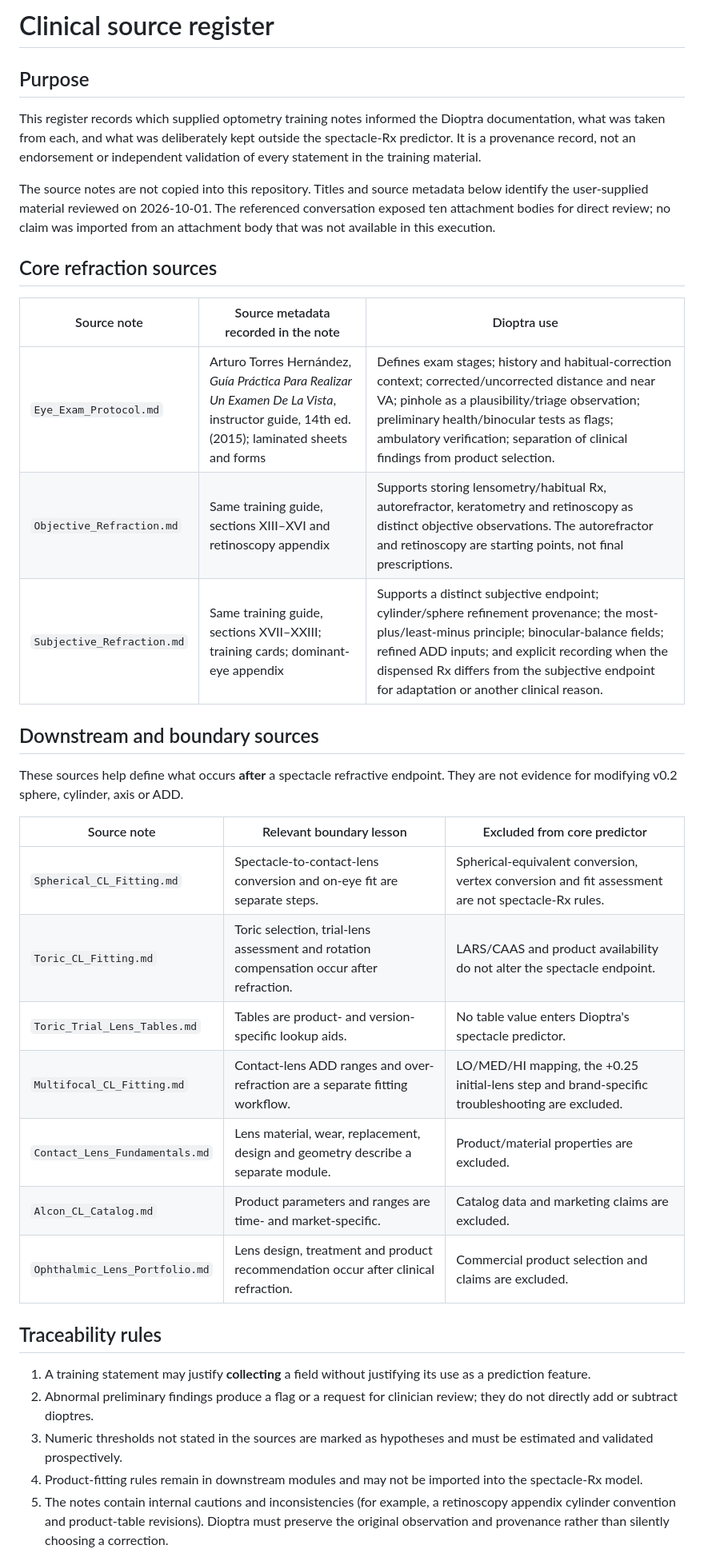
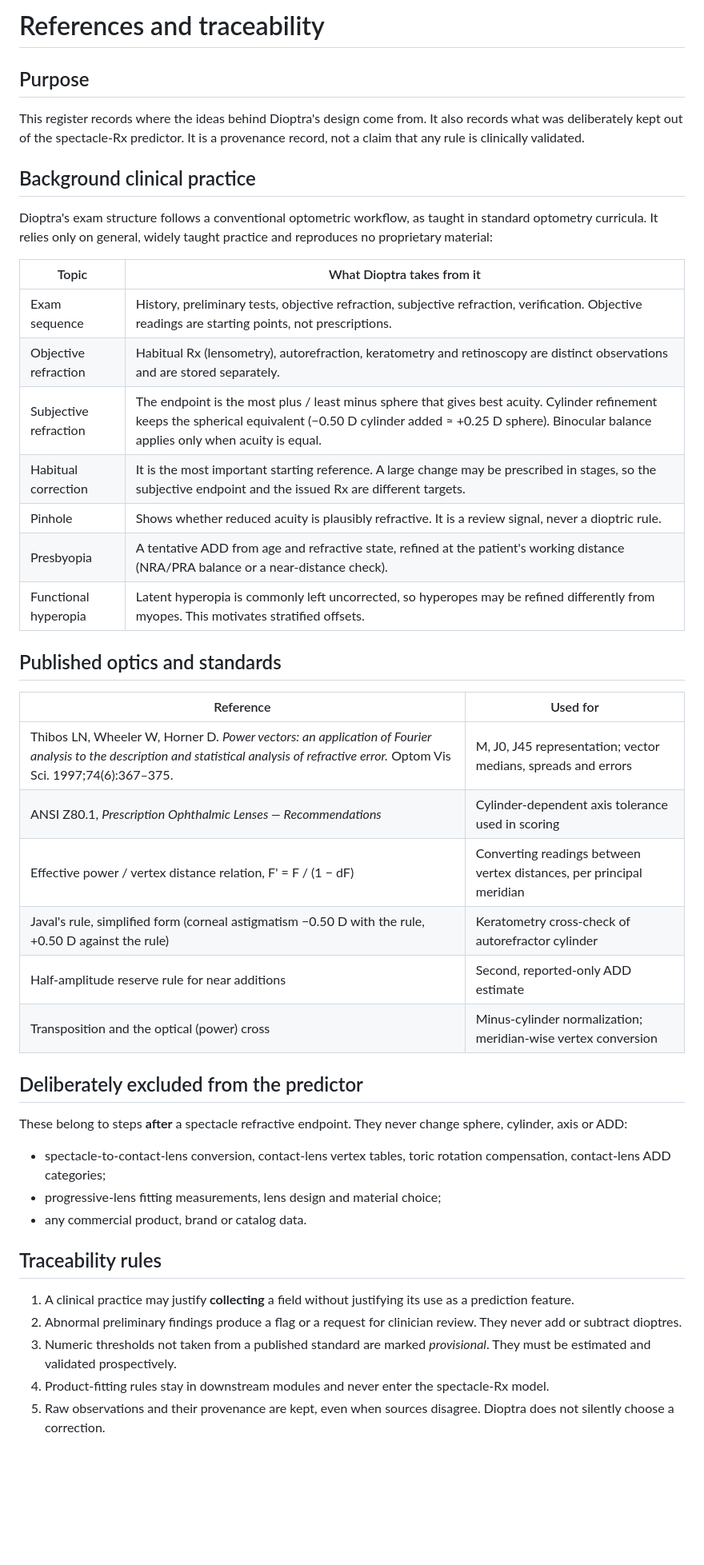
Before and after one commit to seraphblume/dioptra, a Markdown page: docs/source-register.md, the part around one of its changes. Shown at 80% size. Rendered like a GitHub page; blank space fills up the shorter version.

Commit message:
Sync docs/source-register.md for v0.3 shadow

```diff
--- a/docs/source-register.md
+++ b/docs/source-register.md
@@ -1,38 +1,47 @@
-# Clinical source register
+# References and traceability
 
 ## Purpose
 
-This register records which supplied optometry training notes informed the Dioptra documentation, what was taken from each, and what was deliberately kept outside the spectacle-Rx predictor. It is a provenance record, not an endorsement or independent validation of every statement in the training material.
+This register records where the ideas behind Dioptra's design come from. It also records what was deliberately kept out of the spectacle-Rx predictor. It is a provenance record, not a claim that any rule is clinically validated.
 
-The source notes are not copied into this repository. Titles and source metadata below identify the user-supplied material reviewed on 2026-10-01. The referenced conversation exposed ten attachment bodies for direct review; no claim was imported from an attachment body that was not available in this execution.
+## Background clinical practice
 
-## Core refraction sources
+Dioptra's exam structure follows a conventional optometric workflow, as taught in standard optometry curricula. It relies only on general, widely taught practice and reproduces no proprietary material:
 
-| Source note | Source metadata recorded in the note | Dioptra use |
-|---|---|---|
-| `Eye_Exam_Protocol.md` | Arturo Torres Hernández, *Guía Práctica Para Realizar Un Examen De La Vista*, instructor guide, 14th ed. (2015); laminated sheets and forms | Defines exam stages; history and habitual-correction context; corrected/uncorrected distance and near VA; pinhole as a plausibility/triage observation; preliminary health/binocular tests as flags; ambulatory verification; separation of clinical findings from product selection. |
-| `Objective_Refraction.md` | Same training guide, sections XIII–XVI and retinoscopy appendix | Supports storing lensometry/habitual Rx, autorefractor, keratometry and retinoscopy as distinct objective observations. The autorefractor and retinoscopy are starting points, not final prescriptions. |
-| `Subjective_Refraction.md` | Same training guide, sections XVII–XXIII; training cards; dominant-eye appendix | Supports a distinct subjective endpoint; cylinder/sphere refinement provenance; the most-plus/least-minus principle; binocular-balance fields; refined ADD inputs; and explicit recording when the dispensed Rx differs from the subjective endpoint for adaptation or another clinical reason. |
+| Topic | What Dioptra takes from it |
+|---|---|
+| Exam sequence | History, preliminary tests, objective refraction, subjective refraction, verification. Objective readings are starting points, not prescriptions. |
+| Objective refraction | Habitual Rx (lensometry), autorefraction, keratometry and retinoscopy are distinct observations and are stored separately. |
+| Subjective refraction | The endpoint is the most plus / least minus sphere that gives best acuity. Cylinder refinement keeps the spherical equivalent (−0.50 D cylinder added ≈ +0.25 D sphere). Binocular balance applies only when acuity is equal. |
+| Habitual correction | It is the most important starting reference. A large change may be prescribed in stages, so the subjective endpoint and the issued Rx are different targets. |
+| Pinhole | Shows whether reduced acuity is plausibly refractive. It is a review signal, never a dioptric rule. |
+| Presbyopia | A tentative ADD from age and refractive state, refined at the patient's working distance (NRA/PRA balance or a near-distance check). |
+| Functional hyperopia | Latent hyperopia is commonly left uncorrected, so hyperopes may be refined differently from myopes. This motivates stratified offsets. |
 
-## Downstream and boundary sources
+## Published optics and standards
 
-These sources help define what occurs **after** a spectacle refractive endpoint. They are not evidence for modifying v0.2 sphere, cylinder, axis or ADD.
+| Reference | Used for |
+|---|---|
+| Thibos LN, Wheeler W, Horner D. *Power vectors: an application of Fourier analysis to the description and statistical analysis of refractive error.* Optom Vis Sci. 1997;74(6):367–375. | M, J0, J45 representation; vector medians, spreads and errors |
+| ANSI Z80.1, *Prescription Ophthalmic Lenses — Recommendations* | Cylinder-dependent axis tolerance used in scoring |
+| Effective power / vertex distance relation, F' = F / (1 − dF) | Converting readings between vertex distances, per principal meridian |
+| Javal's rule, simplified form (corneal astigmatism −0.50 D with the rule, +0.50 D against the rule) | Keratometry cross-check of autorefractor cylinder |
+| Half-amplitude reserve rule for near additions | Second, reported-only ADD estimate |
+| Transposition and the optical (power) cross | Minus-cylinder normalization; meridian-wise vertex conversion |
 
-| Source note | Relevant boundary lesson | Excluded from core predictor |
-|---|---|---|
-| `Spherical_CL_Fitting.md` | Spectacle-to-contact-lens conversion and on-eye fit are separate steps. | Spherical-equivalent conversion, vertex conversion and fit assessment are not spectacle-Rx rules. |
-| `Toric_CL_Fitting.md` | Toric selection, trial-lens assessment and rotation compensation occur after refraction. | LARS/CAAS and product availability do not alter the spectacle endpoint. |
-| `Toric_Trial_Lens_Tables.md` | Tables are product- and version-specific lookup aids. | No table value enters Dioptra's spectacle predictor. |
-| `Multifocal_CL_Fitting.md` | Contact-lens ADD ranges and over-refraction are a separate fitting workflow. | LO/MED/HI mapping, the +0.25 initial-lens step and brand-specific troubleshooting are excluded. |
-| `Contact_Lens_Fundamentals.md` | Lens material, wear, replacement, design and geometry describe a separate module. | Product/material properties are excluded. |
-| `Alcon_CL_Catalog.md` | Product parameters and ranges are time- and market-specific. | Catalog data and marketing claims are excluded. |
-| `Ophthalmic_Lens_Portfolio.md` | Lens design, treatment and product recommendation occur after clinical refraction. | Commercial product selection and claims are excluded. |
+## Deliberately excluded from the predictor
+
+These belong to steps **after** a spectacle refractive endpoint. They never change sphere, cylinder, axis or ADD:
+
+- spectacle-to-contact-lens conversion, contact-lens vertex tables, toric rotation compensation, contact-lens ADD categories;
+- progressive-lens fitting measurements, lens design and material choice;
+- any commercial product, brand or catalog data.
 
 ## Traceability rules
 
-1. A training statement may justify **collecting** a field without justifying its use as a prediction feature.
-2. Abnormal preliminary findings produce a flag or a request for clinician review; they do not directly add or subtract dioptres.
-3. Numeric thresholds not stated in the sources are marked as hypotheses and must be estimated and validated prospectively.
-4. Product-fitting rules remain in downstream modules and may not be imported into the spectacle-Rx model.
-5. The notes contain internal cautions and inconsistencies (for example, a retinoscopy appendix cylinder convention and product-table revisions). Dioptra must preserve the original observation and provenance rather than silently choosing a correction.
+1. A clinical practice may justify **collecting** a field without justifying its use as a prediction feature.
+2. Abnormal preliminary findings produce a flag or a request for clinician review. They never add or subtract dioptres.
+3. Numeric thresholds not taken from a published standard are marked *provisional*. They must be estimated and validated prospectively.
+4. Product-fitting rules stay in downstream modules and never enter the spectacle-Rx model.
+5. Raw observations and their provenance are kept, even when sources disagree. Dioptra does not silently choose a correction.
 
```
Also changed, not shown: other parts of docs/source-register.md (+7 -9 lines).
